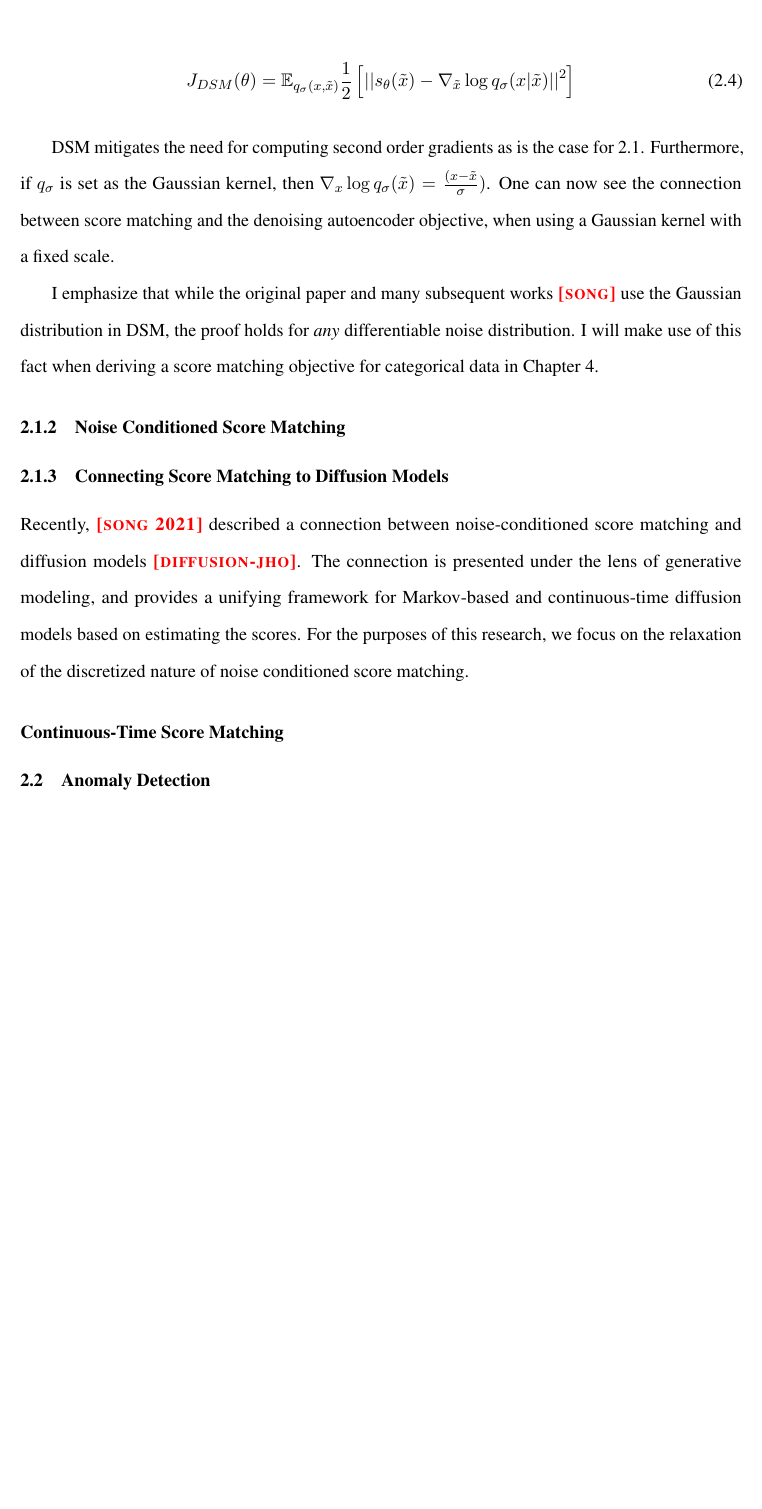
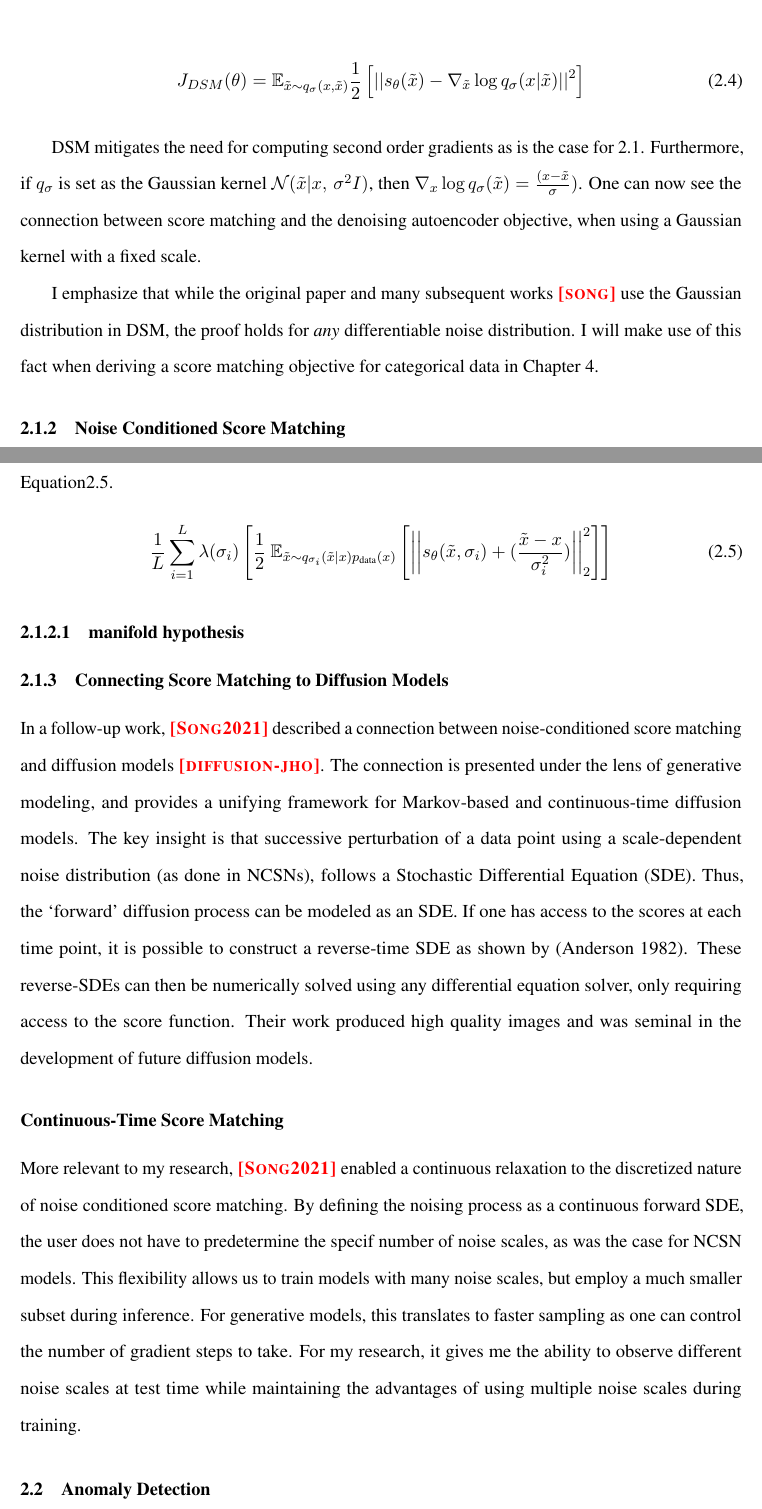
Before and after one commit to ahsanMah/Score-Dissertation, a LaTeX thesis (diss.tex, which reads background.tex): part of page 13 of 19 before the commit and two parts of pages 13 and 14 of 20 after it, the two joined at a grey line, cut so that both start at the same text, the shorter picture padded with empty space. Compiled offline with pdfLaTeX.

Commit message:
filled out some ncsn

```diff
--- a/background.tex
+++ b/background.tex
@@ -30,21 +30,31 @@ Taking it one step further, assume the Parzen density estimate is chosen to esti
 
 \begin{align}
 \label{eq:denoising_sm}
-    J_{DSM}(\theta) &= \mathbb{E}_{q_{\sigma}(x, \tilde{x})} \frac{1}{2} \s{ \norm{s_\theta(\tilde{x}) - \nabla_{\tilde{x}} \log q_{\sigma}(x | \tilde{x}) }^2 }
+    J_{DSM}(\theta) &= \mathbb{E}_{\tilde{x}\sim q_{\sigma}(x, \tilde{x})} \frac{1}{2} \s{ \norm{s_\theta(\tilde{x}) - \nabla_{\tilde{x}} \log q_{\sigma}(x | \tilde{x}) }^2 }
 \end{align}
 
-DSM mitigates the need for computing second order gradients as is the case for \ref{eq:implicit_sm}. Furthermore, if $q_{\sigma}$ is set as the Gaussian kernel, then $\nabla_x \log q_{\sigma}(\tilde{x}) = \frac{(x - \tilde{x}}{\sigma})$. One can now see the connection between score matching and the denoising autoencoder objective, when using a Gaussian kernel with a fixed scale.
+DSM mitigates the need for computing second order gradients as is the case for \ref{eq:implicit_sm}. Furthermore, if $q_{\sigma}$ is set as the Gaussian kernel $\mathcal{N}(\tilde{x} |  x,\,\sigma^{2}I)$, then $\nabla_x \log q_{\sigma}(\tilde{x}) = \frac{(x - \tilde{x}}{\sigma})$. One can now see the connection between score matching and the denoising autoencoder objective, when using a Gaussian kernel with a fixed scale.
 
 I emphasize that while the original paper and many subsequent works \tempcite{song} use the Gaussian distribution in DSM, the proof holds for \textit{any} differentiable noise distribution.
 I will make use of this fact when deriving a score matching objective for categorical data in Chapter~\ref{ch:gnsm}.
 
 \subsection{Noise Conditioned Score Matching}
 
+\tempcite{Song2019} extended the DSM objective in Equation\ref{eq:denoising_sm} to incorporate multiple scales $\sigma$, and train a so-called Noise Conditioned Score Network (NCSN). The authors further outlined an iterative sampling algorithm, dubbed annealed Langevin dynamics, enabling the score network to be employed as a deep generative model. Let $\{\sigma_i\}_{i=1}^L$ be a positive geometric sequence that satisfies $\frac{\sigma_1}{\sigma_2} = ... = \frac{\sigma_{L-1}}{\sigma_{L}} >  1$. NCSN is a conditional network, $s_{\theta}(x,\sigma)$, trained to jointly estimate scores for various levels of noise $\sigma_i$ such that $\forall \sigma \in \{\sigma_i\}_{i=1}^L: s_{\theta}(x,\sigma) \approx \nabla_x \log q_{\sigma}(x)$. In \cite{Song2019}, the conditioning information is explicitly provided via a one-hot vector denoting the noise level used to perturb the data. The network is then trained via a modified denoising score matching objective as shown in Equation\ref{eq:ncsn_dsm}.
+\begin{equation}
+\label{eq:ncsn_dsm}
+\frac{1}{L} \sum_{i=1}^L \lambda(\sigma_i)
+\s{\frac{1}{2} \displaystyle \text{~} \mathbb{E}_{\tilde{x}\sim q_{\sigma_i} (\tilde{x}|x) p_{\text{data}}(x)} \s{ \norm{ s_{\theta}(\tilde{x}, \sigma_i) + (\frac{\tilde{x} - x}{\sigma_i^2}) }^2_2  } }
+\end{equation}
+
+\subsubsection{manifold hypothesis}
+
 \subsection{Connecting Score Matching to Diffusion Models}
-Recently, \tempcite{song 2021} described a connection between noise-conditioned score matching and diffusion models \tempcite{diffusion-jho}. The connection is presented under the lens of generative modeling, and provides a unifying framework for Markov-based and continuous-time diffusion models based on estimating the scores.
-For the purposes of this research, we focus on the relaxation of the discretized nature of noise conditioned score matching.
+
+In a follow-up work, \tempcite{Song2021} described a connection between noise-conditioned score matching and diffusion models \tempcite{diffusion-jho}. The connection is presented under the lens of generative modeling, and provides a unifying framework for Markov-based and continuous-time diffusion models. The key insight is that successive perturbation of a data point using a scale-dependent noise distribution (as done in NCSNs), follows a Stochastic Differential Equation (SDE). Thus, the `forward' diffusion process can be modeled as an SDE. If one has access to the scores at each time point, it is possible to construct a reverse-time SDE as shown by \cite{anderson1982reverse}. These reverse-SDEs can then be numerically solved using any differential equation solver, only requiring access to the score function. Their work produced high quality images and was seminal in the development of future diffusion models.
 
 \subsubsection*{Continuous-Time Score Matching}
+More relevant to my research, \tempcite{Song2021} enabled a continuous relaxation to the discretized nature of noise conditioned score matching. By defining the noising process as a continuous forward SDE, the user does not have to predetermine the specif number of noise scales, as was the case for NCSN models. This flexibility allows us to train models with many noise scales, but employ a much smaller subset during inference. For generative models, this translates to faster sampling as one can control the number of gradient steps to take. For my research, it gives me the ability to observe different noise scales at test time while maintaining the advantages of using multiple noise scales during training.
 
 
 \section{Anomaly Detection}
```
Also changed, not shown: diss.bib (+11 -0 lines), background.tex (8 more changed lines).
